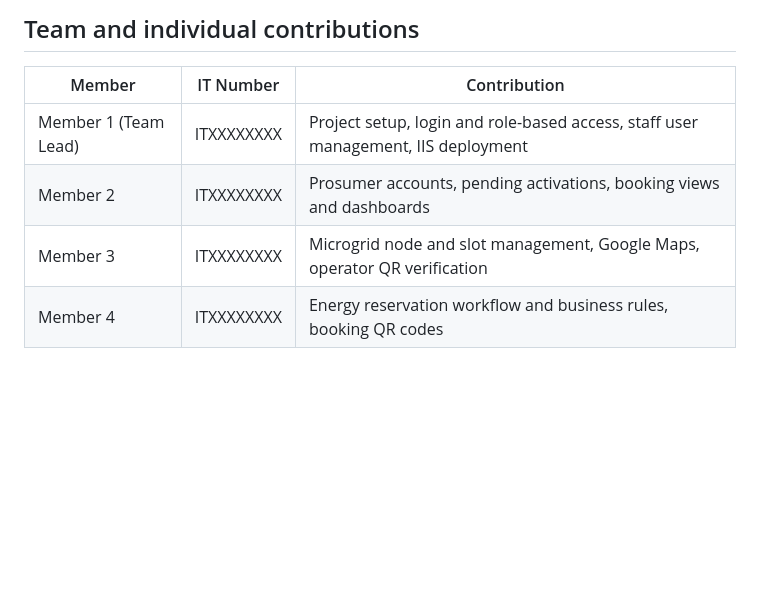
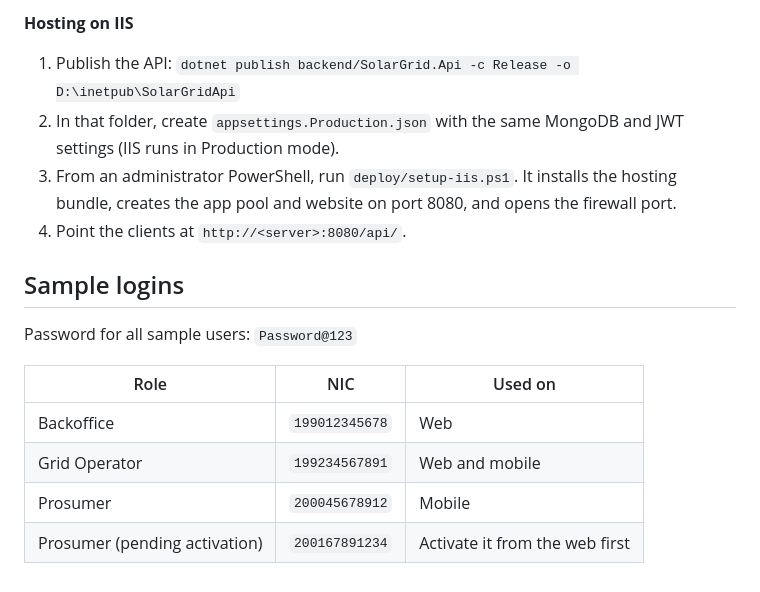
Before and after one commit to Shermon69/EAD-Solar_Grid_Trading, a Markdown page: README.md, the part around one of its changes. GitHub-like rendering; blank space fills up the shorter version.

```diff
--- a/README.md
+++ b/README.md
@@ -72,9 +70,18 @@ Open http://localhost:5090 and log in with a Backoffice or Grid Operator account
 
-## Team and individual contributions
+**Hosting on IIS**
+1. Publish the API: `dotnet publish backend/SolarGrid.Api -c Release -o D:\inetpub\SolarGridApi`
+2. In that folder, create `appsettings.Production.json` with the same MongoDB and JWT settings (IIS runs in Production mode).
+3. From an administrator PowerShell, run `deploy/setup-iis.ps1`. It installs the hosting bundle, creates the app pool
+   and website on port 8080, and opens the firewall port.
+4. Point the clients at `http://<server>:8080/api/`.
 
-| Member | IT Number | Contribution |
-|--------|-----------|--------------|
-| Member 1 (Team Lead) | ITXXXXXXXX | Project setup, login and role-based access, staff user management, IIS deployment |
-| Member 2 | ITXXXXXXXX | Prosumer accounts, pending activations, booking views and dashboards |
-| Member 3 | ITXXXXXXXX | Microgrid node and slot management, Google Maps, operator QR verification |
-| Member 4 | ITXXXXXXXX | Energy reservation workflow and business rules, booking QR codes |
+## Sample logins
+
+Password for all sample users: `Password@123`
+
+| Role | NIC | Used on |
+|------|-----|---------|
+| Backoffice | `199012345678` | Web |
+| Grid Operator | `199234567891` | Web and mobile |
+| Prosumer | `200045678912` | Mobile |
+| Prosumer (pending activation) | `200167891234` | Activate it from the web first |
```
Also changed, not shown: other parts of README.md (+19 -21 lines).
